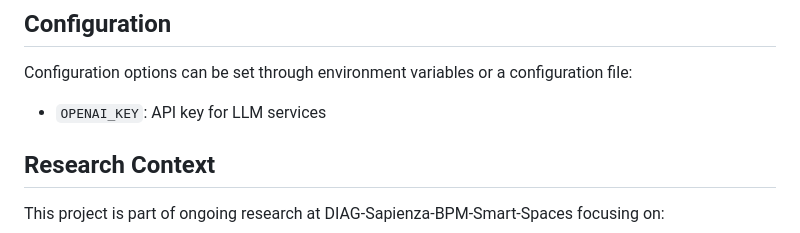
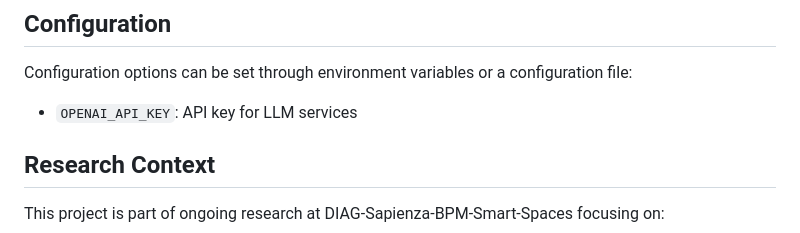
Before and after one commit to IlKaiser/ArchiLLM, a Markdown page: README.md, the part around the change. Rendered like a GitHub page.

```diff
--- a/README.md
+++ b/README.md
@@ -62,7 +62,7 @@ This will start the ArchiLLM web interface, typically accessible at `http://loca
 
 Configuration options can be set through environment variables or a configuration file:
 
-- `OPENAI_KEY`: API key for LLM services
+- `OPENAI_API_KEY`: API key for LLM services
 
 
 ## Research Context
```
